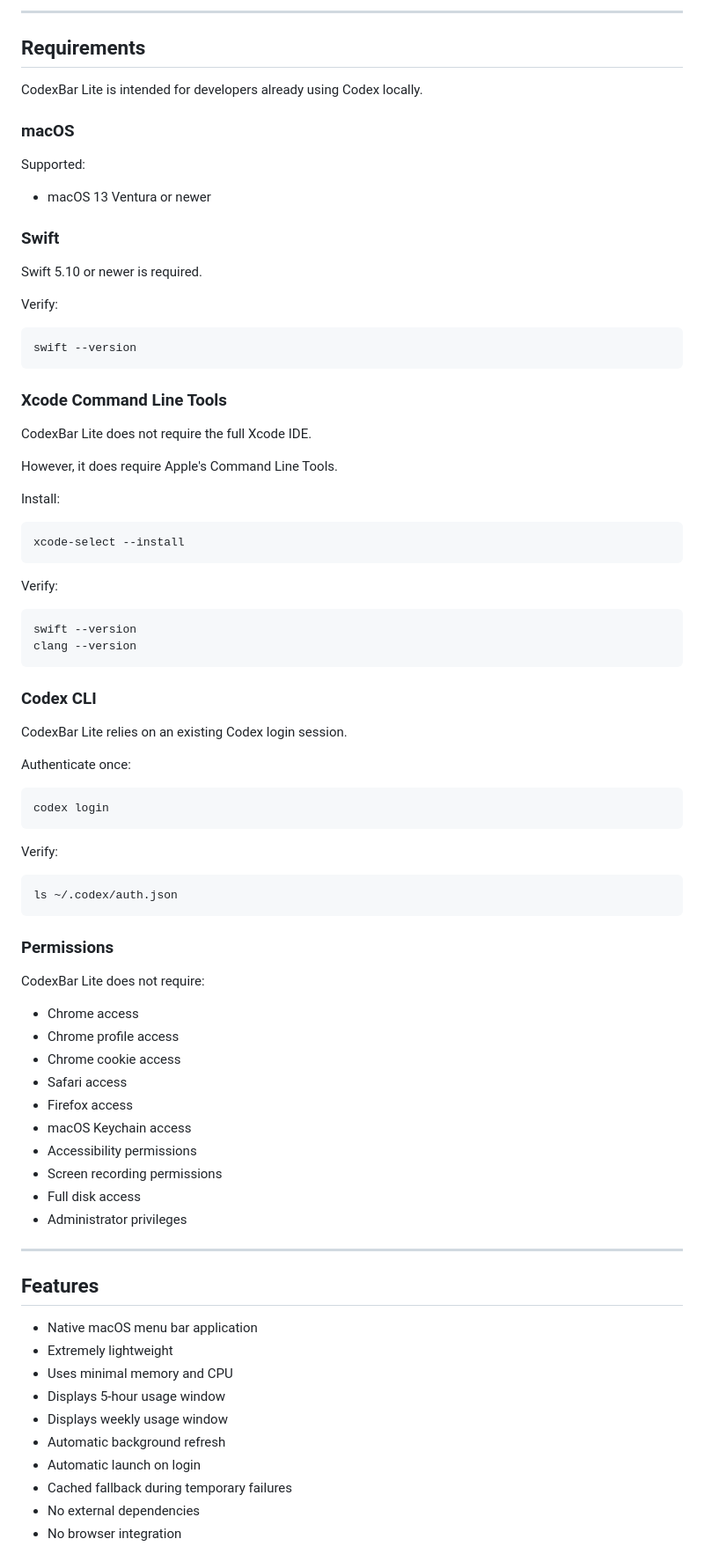
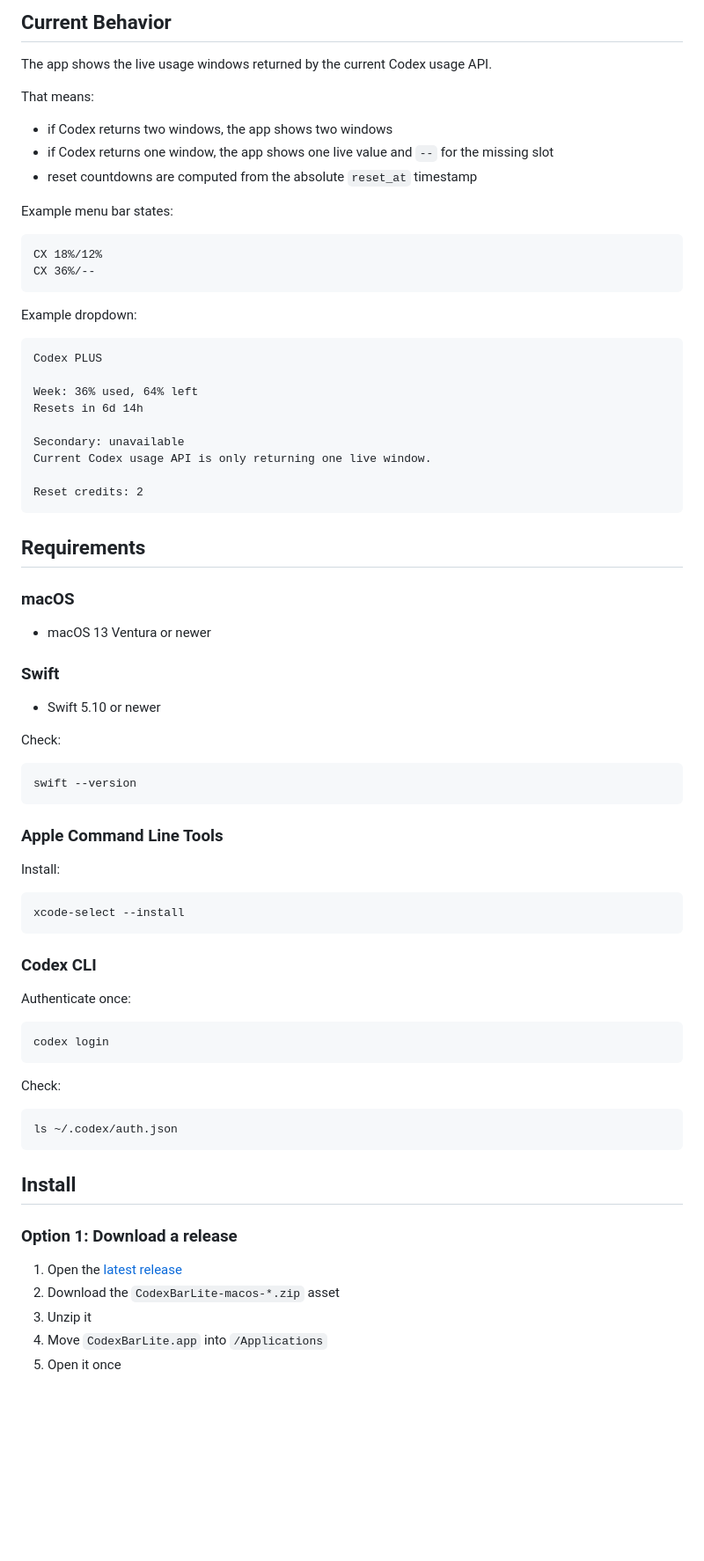
Before and after one commit to wei-b0/codexbar-lite, a Markdown page: README.md, the part around the change printed below. Shown: that part at 88% size. Drawn GitHub-style; blank space fills up the shorter version.

````diff
--- a/README.md
+++ b/README.md
@@ -46,31 +67,52 @@ Nothing more.
 
----
+## Current Behavior
+
+The app shows the live usage windows returned by the current Codex usage API.
+
+That means:
+
+- if Codex returns two windows, the app shows two windows
+- if Codex returns one window, the app shows one live value and `--` for the missing slot
+- reset countdowns are computed from the absolute `reset_at` timestamp
+
+Example menu bar states:
+
+```txt
+CX 18%/12%
+CX 36%/--
+```
+
+Example dropdown:
+
+```txt
+Codex PLUS
+
+Week: 36% used, 64% left
+Resets in 6d 14h
+
+Secondary: unavailable
+Current Codex usage API is only returning one live window.
+
+Reset credits: 2
+```
 
 ## Requirements
 
-CodexBar Lite is intended for developers already using Codex locally.
-
 ### macOS
-
-Supported:
 
 - macOS 13 Ventura or newer
 
 ### Swift
 
-Swift 5.10 or newer is required.
+- Swift 5.10 or newer
 
-Verify:
+Check:
 
 ```bash
 swift --version
 ```
 
-### Xcode Command Line Tools
-
-CodexBar Lite does not require the full Xcode IDE.
-
-However, it does require Apple's Command Line Tools.
+### Apple Command Line Tools
 
 Install:
 
@@ -78,16 +120,7 @@ Install:
 xcode-select --install
 ```
 
-Verify:
-
-```bash
-swift --version
-clang --version
-```
-
 ### Codex CLI
-
-CodexBar Lite relies on an existing Codex login session.
 
 Authenticate once:
 
@@ -95,39 +128,19 @@ Authenticate once:
 codex login
 ```
 
-Verify:
+Check:
 
 ```bash
 ls ~/.codex/auth.json
 ```
 
-### Permissions
+## Install
 
-CodexBar Lite does not require:
+### Option 1: Download a release
 
-- Chrome access
-- Chrome profile access
-- Chrome cookie access
-- Safari access
-- Firefox access
-- macOS Keychain access
-- Accessibility permissions
-- Screen recording permissions
-- Full disk access
-- Administrator privileges
+1. Open the [latest release](https://github.com/wei-b0/codexbar-lite/releases/latest)
+2. Download the `CodexBarLite-macos-*.zip` asset
+3. Unzip it
+4. Move `CodexBarLite.app` into `/Applications`
+5. Open it once
 
----
-
-## Features
-
-- Native macOS menu bar application
-- Extremely lightweight
-- Uses minimal memory and CPU
-- Displays 5-hour usage window
-- Displays weekly usage window
-- Automatic background refresh
-- Automatic launch on login
-- Cached fallback during temporary failures
-- No external dependencies
-- No browser integration
-
````
Also changed, not shown: other parts of README.md (+62 -138 lines), assets/screenshots/dropdown.png (added), assets/screenshots/hero-menu-bar.png (added).
